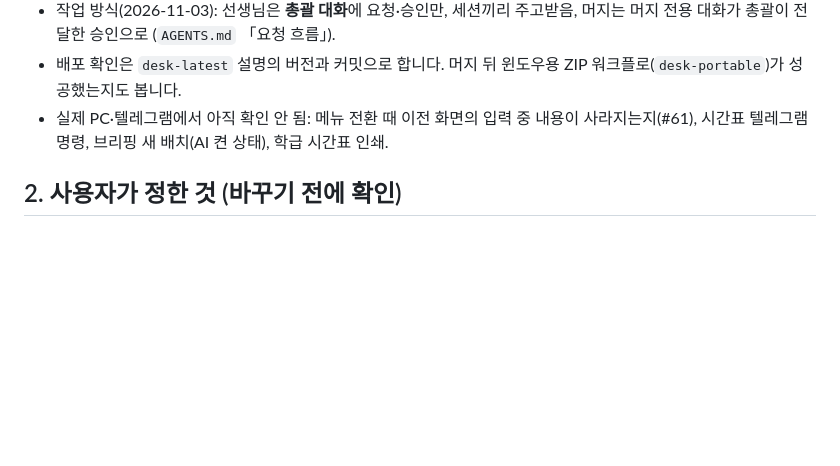
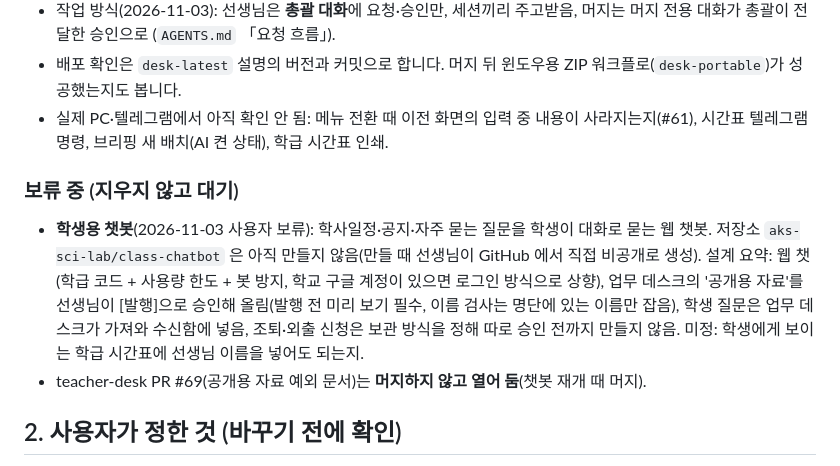
Before and after one commit to aks-sci-lab/teacher-desk, a Markdown page: docs/HANDOFF.md, the part around the change. Rendered like a GitHub page; blank space fills up the shorter version.

```diff
--- a/docs/HANDOFF.md
+++ b/docs/HANDOFF.md
@@ -9,6 +9,10 @@
 - 작업 방식(2026-11-03): 선생님은 **총괄 대화**에 요청·승인만, 세션끼리 주고받음, 머지는 머지 전용 대화가 총괄이 전달한 승인으로 (`AGENTS.md` 「요청 흐름」).
 - 배포 확인은 `desk-latest` 설명의 버전과 커밋으로 합니다. 머지 뒤 윈도우용 ZIP 워크플로(`desk-portable`)가 성공했는지도 봅니다.
 - 실제 PC·텔레그램에서 아직 확인 안 됨: 메뉴 전환 때 이전 화면의 입력 중 내용이 사라지는지(#61), 시간표 텔레그램 명령, 브리핑 새 배치(AI 켠 상태), 학급 시간표 인쇄.
+
+### 보류 중 (지우지 않고 대기)
+- **학생용 챗봇**(2026-11-03 사용자 보류): 학사일정·공지·자주 묻는 질문을 학생이 대화로 묻는 웹 챗봇. 저장소 `aks-sci-lab/class-chatbot` 은 아직 만들지 않음(만들 때 선생님이 GitHub 에서 직접 비공개로 생성). 설계 요약: 웹 챗(학급 코드 + 사용량 한도 + 봇 방지, 학교 구글 계정이 있으면 로그인 방식으로 상향), 업무 데스크의 '공개용 자료'를 선생님이 [발행]으로 승인해 올림(발행 전 미리 보기 필수, 이름 검사는 명단에 있는 이름만 잡음), 학생 질문은 업무 데스크가 가져와 수신함에 넣음, 조퇴·외출 신청은 보관 방식을 정해 따로 승인 전까지 만들지 않음. 미정: 학생에게 보이는 학급 시간표에 선생님 이름을 넣어도 되는지.
+- teacher-desk PR #69(공개용 자료 예외 문서)는 **머지하지 않고 열어 둠**(챗봇 재개 때 머지).
 
 ## 2. 사용자가 정한 것 (바꾸기 전에 확인)
 - 머지 = 배포. 사용자가 승인한 PR 만 머지(머지 대화에서 직접, 또는 총괄 대화에서 승인 → 총괄이 PR 번호·커밋과 함께 전달). 개발 대화는 머지하지 않음.
```
Also changed, not shown: AGENTS.md (+3 -0 lines), docs/CHANGELOG.md (+1 -0 lines).
